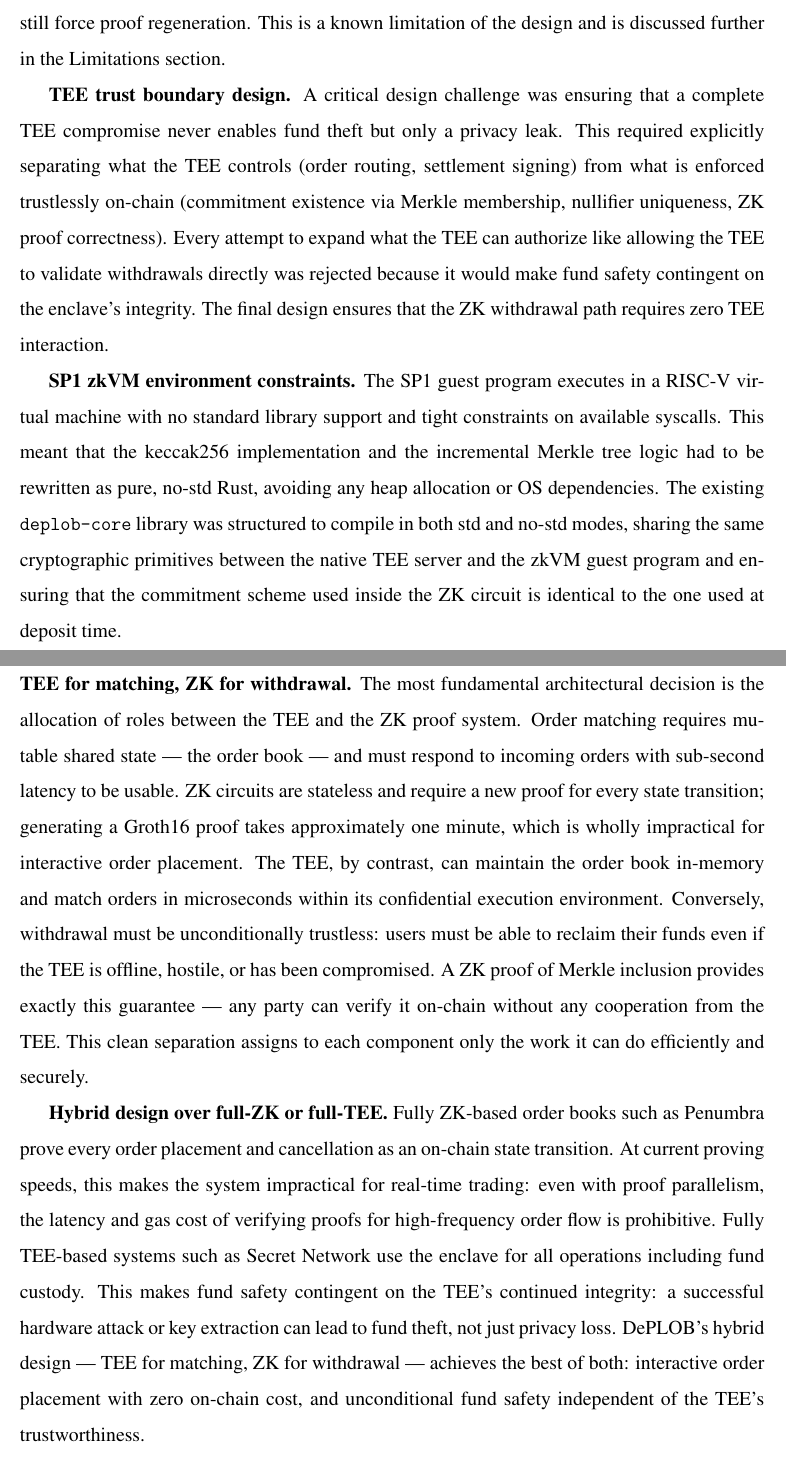
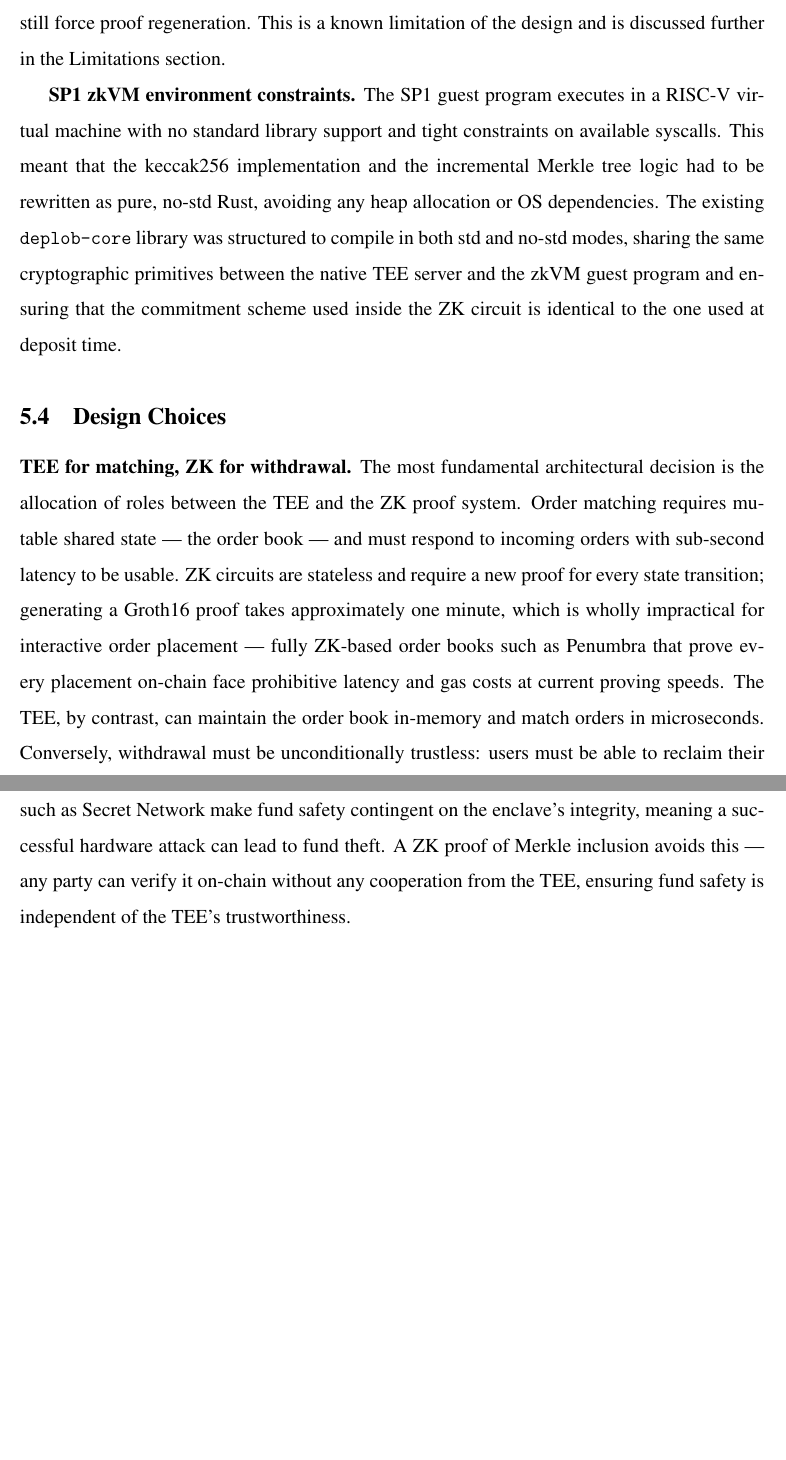
Before and after one commit to wr1159/deplob, a LaTeX paper (CP4101-final.tex): two parts of pages 28 and 29 of 39 before the commit and two parts of pages 28 and 29 of 38 after it, joined at a grey line, cut so that both start at the same text, the shorter picture padded with empty space. Compiled offline with pdfLaTeX.

Commit message:
chore: Combine the design choices for TEE for matching

```diff
--- a/CP4101-final.tex
+++ b/CP4101-final.tex
@@ -452,15 +452,11 @@ On its first start, the running enclave generates a fresh secp256k1 keypair, der
 
 \textbf{Root staleness under concurrent deposits.} The withdrawal proof circuit commits to a specific Merkle root $R_i$. Between the moment a user begins proof generation (which takes approximately one minute via the SP1 proof network) and the moment they submit the withdrawal transaction, other users may deposit into the contract, advancing the Merkle root. If more than 30 new roots are produced in this window, $R_i$ will rotate out of the ring buffer and the proof becomes invalid. The 30-root window was chosen as a practical balance: under normal deposit rates it provides at least tens of minutes of valid window, but a sudden burst of deposits could still force proof regeneration. This is a known limitation of the design and is discussed further in the Limitations section.
 
-\textbf{TEE trust boundary design.} A critical design challenge was ensuring that a complete TEE compromise never enables fund theft but only a privacy leak. This required explicitly separating what the TEE controls (order routing, settlement signing) from what is enforced trustlessly on-chain (commitment existence via Merkle membership, nullifier uniqueness, ZK proof correctness). Every attempt to expand what the TEE can authorize like allowing the TEE to validate withdrawals directly was rejected because it would make fund safety contingent on the enclave's integrity. The final design ensures that the ZK withdrawal path requires zero TEE interaction.
-
 \textbf{SP1 zkVM environment constraints.} The SP1 guest program executes in a RISC-V virtual machine with no standard library support and tight constraints on available syscalls. This meant that the keccak256 implementation and the incremental Merkle tree logic had to be rewritten as pure, no-std Rust, avoiding any heap allocation or OS dependencies. The existing \texttt{deplob-core} library was structured to compile in both std and no-std modes, sharing the same cryptographic primitives between the native TEE server and the zkVM guest program and ensuring that the commitment scheme used inside the ZK circuit is identical to the one used at deposit time.
 
 \subsection{Design Choices}
 
-\textbf{TEE for matching, ZK for withdrawal.} The most fundamental architectural decision is the allocation of roles between the TEE and the ZK proof system. Order matching requires mutable shared state — the order book — and must respond to incoming orders with sub-second latency to be usable. ZK circuits are stateless and require a new proof for every state transition; generating a Groth16 proof takes approximately one minute, which is wholly impractical for interactive order placement. The TEE, by contrast, can maintain the order book in-memory and match orders in microseconds within its confidential execution environment. Conversely, withdrawal must be unconditionally trustless: users must be able to reclaim their funds even if the TEE is offline, hostile, or has been compromised. A ZK proof of Merkle inclusion provides exactly this guarantee — any party can verify it on-chain without any cooperation from the TEE. This clean separation assigns to each component only the work it can do efficiently and securely.
-
-\textbf{Hybrid design over full-ZK or full-TEE.} Fully ZK-based order books such as Penumbra prove every order placement and cancellation as an on-chain state transition. At current proving speeds, this makes the system impractical for real-time trading: even with proof parallelism, the latency and gas cost of verifying proofs for high-frequency order flow is prohibitive. Fully TEE-based systems such as Secret Network use the enclave for all operations including fund custody. This makes fund safety contingent on the TEE's continued integrity: a successful hardware attack or key extraction can lead to fund theft, not just privacy loss. DePLOB's hybrid design — TEE for matching, ZK for withdrawal — achieves the best of both: interactive order placement with zero on-chain cost, and unconditional fund safety independent of the TEE's trustworthiness.
+\textbf{TEE for matching, ZK for withdrawal.} The most fundamental architectural decision is the allocation of roles between the TEE and the ZK proof system. Order matching requires mutable shared state — the order book — and must respond to incoming orders with sub-second latency to be usable. ZK circuits are stateless and require a new proof for every state transition; generating a Groth16 proof takes approximately one minute, which is wholly impractical for interactive order placement — fully ZK-based order books such as Penumbra that prove every placement on-chain face prohibitive latency and gas costs at current proving speeds. The TEE, by contrast, can maintain the order book in-memory and match orders in microseconds. Conversely, withdrawal must be unconditionally trustless: users must be able to reclaim their funds even if the TEE is offline, hostile, or has been compromised. Fully TEE-based systems such as Secret Network make fund safety contingent on the enclave's integrity, meaning a successful hardware attack can lead to fund theft. A ZK proof of Merkle inclusion avoids this — any party can verify it on-chain without any cooperation from the TEE, ensuring fund safety is independent of the TEE's trustworthiness.
 
 \textbf{Shielded pool over an account model.} An account-based privacy model (as used in systems with private balances per address) would require that the protocol maintain a mapping from addresses to encrypted balances — a mapping that, even if encrypted, anchors each user's trading activity to a persistent pseudonymous identity. The shielded pool model, following Tornado Cash, avoids this: each deposit generates a fresh, random commitment with no link to any address, and the withdrawal recipient is chosen freely at withdrawal time. This naturally achieves deposit-withdrawal unlinkability without any address-specific state on-chain, at the cost of requiring users to manage their deposit notes locally.
 
```
Also changed, not shown: CP4101-final.tex (2 more changed lines).
